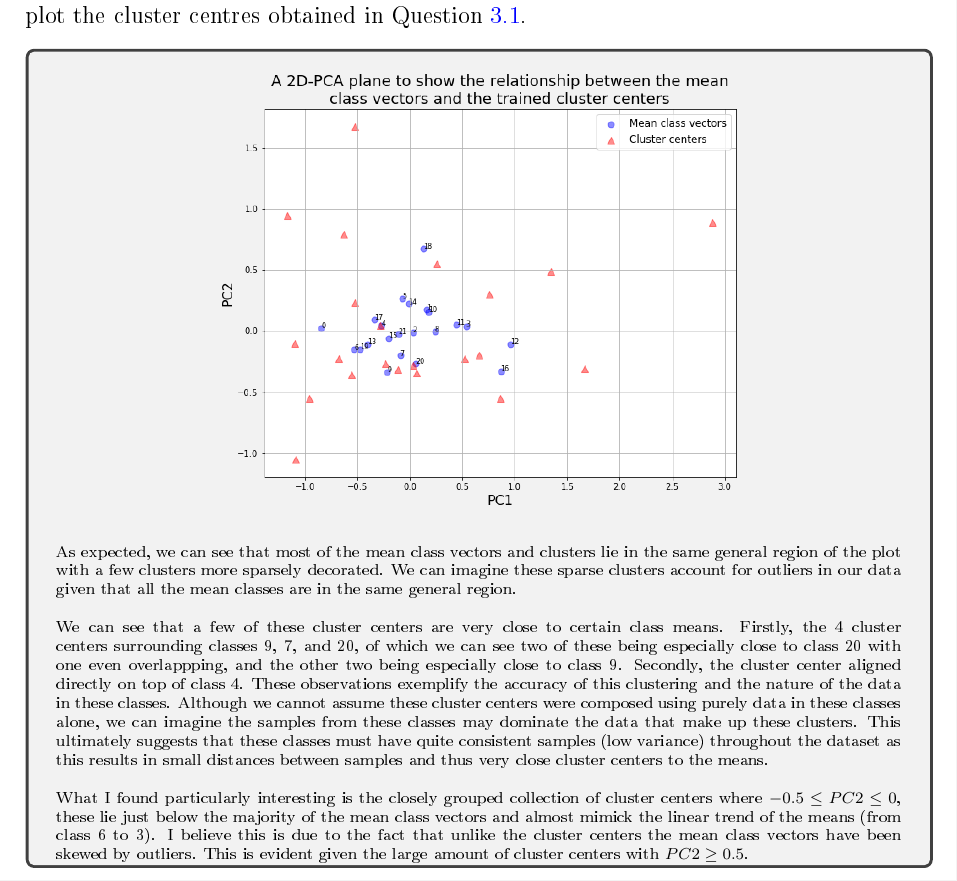
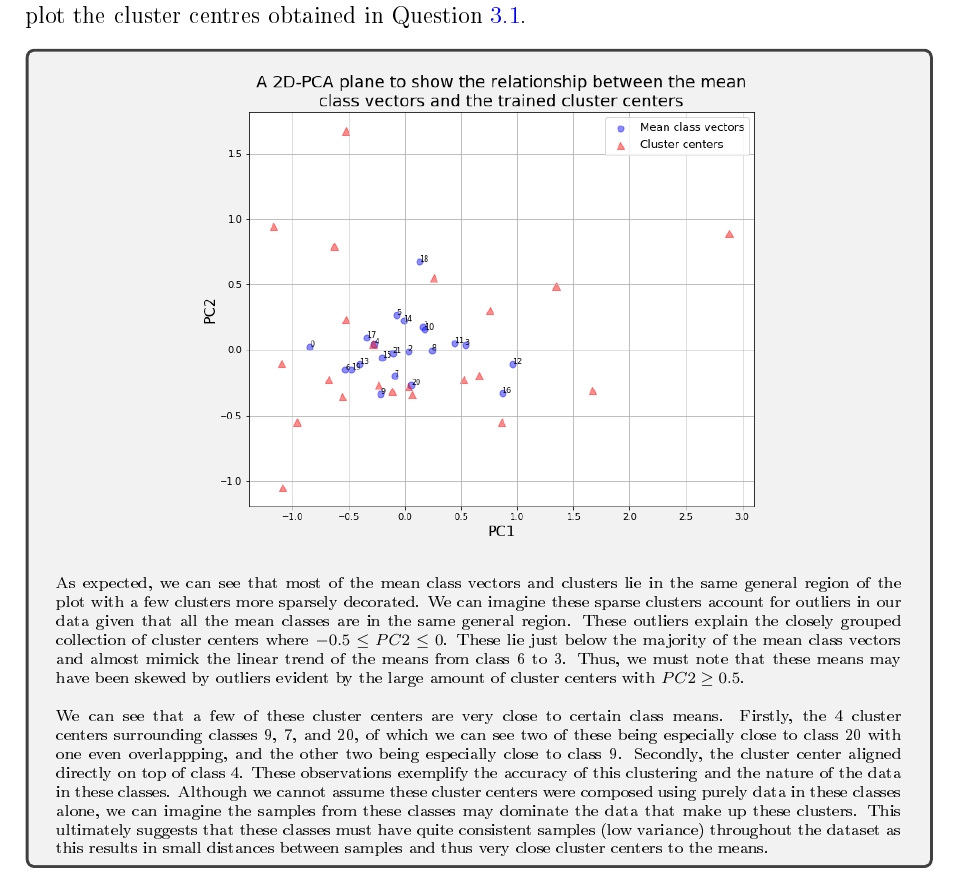
Before and after one commit to hwixley/IAML-cwk2, a LaTeX problem sheet (INFR10069-2020-CW2/Assignment_2.tex): part of page 16 of 19, cut so that both start at the same text. The pictures show the PDF file INFR10069-2020-CW2/Assignment_2.pdf that the author committed with the source.

Commit message:
finalizing

```diff
--- a/INFR10069-2020-CW2/Assignment_2.tex
+++ b/INFR10069-2020-CW2/Assignment_2.tex
@@ -597,3 +597,4 @@
  %       \footnotesize{\textbf{\underline{Analysis of our results}}}\\
 %\\
         \scriptsize{
+        As expected, we can see that most of the mean class vectors and clusters lie in the same general region of the plot with a few clusters more sparsely decorated. We can imagine these sparse clusters account for outliers in our data given that all the mean classes are in the same general region. These outliers explain the closely grouped collection of cluster centers where $-0.5 \leq PC2 \leq 0$. These lie just below the majority of the mean class vectors and almost mimick the linear trend of the means from class 6 to 3. Thus, we must note that these means may have been skewed by outliers evident by the large amount of cluster centers with $PC2 \geq 0.5$.\\
@@ -601,6 +601,6 @@
 \\
         We can see that a few of these cluster centers are very close to certain class means. Firstly, the 4 cluster centers surrounding classes 9, 7, and 20, of which we can see two of these being especially close to class 20 with one even overlappping, and the other two being especially close to class 9. Secondly, the cluster center aligned directly on top of class 4. These observations exemplify the accuracy of this clustering and the nature of the data in these classes. Although we cannot assume these cluster centers were composed using purely data in these classes alone, we can imagine the samples from these classes may dominate the data that make up these clusters. This ultimately suggests that these classes must have quite consistent samples (low variance) throughout the dataset as this results in small distances between samples and thus very close cluster centers to the means.\\
-        \\What I found particularly interesting is the closely grouped collection of cluster centers where $-0.5 \leq PC2 \leq 0$, these lie just below the majority of the mean class vectors and almost mimick the linear trend of the means (from class 6 to 3). I believe this is due to the fact that unlike the cluster centers the mean class vectors have been skewed by outliers. This is evident given the large amount of cluster centers with $PC2 \geq 0.5$.\\
+        %\\What I found particularly interesting is the closely grouped collection of cluster centers where $-0.5 \leq PC2 \leq 0$, these lie just below the majority of the mean class vectors and almost mimick the linear trend of the means (from class 6 to 3). I believe this is due to the fact that unlike the cluster centers the mean class vectors have been skewed by outliers. This is evident given the large amount of cluster centers with $PC2 \geq 0.5$.\\
 \\
         %Given these clusters do not align with all the classes individually, we could rather use a smaller value of K (< 22) to find more meaningful subpopulations in the data and correlations between classes.
         }
```
Also changed, not shown: INFR10069-2020-CW2/Assignment_2.pdf, INFR10069-2020-CW2/Assignment_2.tex (3 more changed lines), 1 other file.
